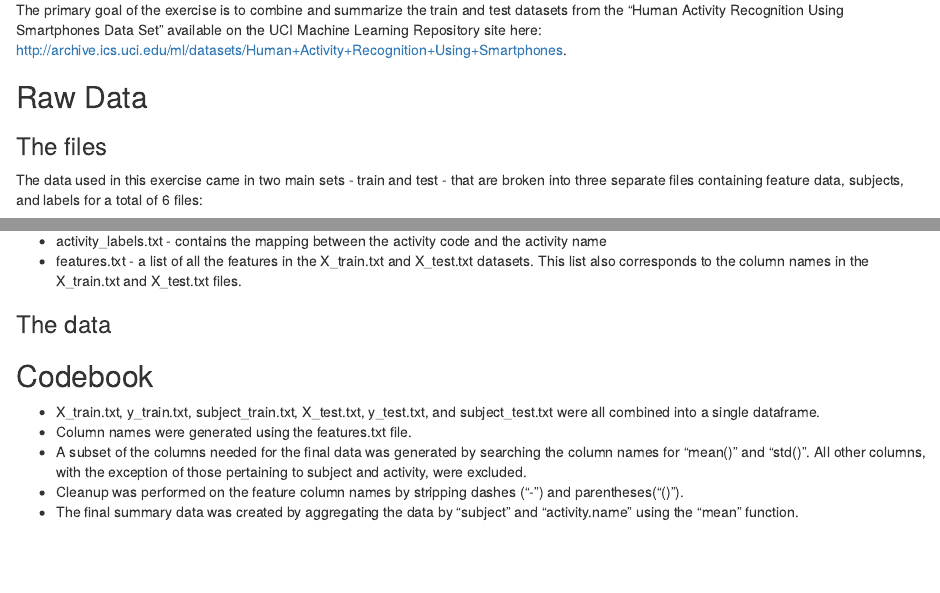
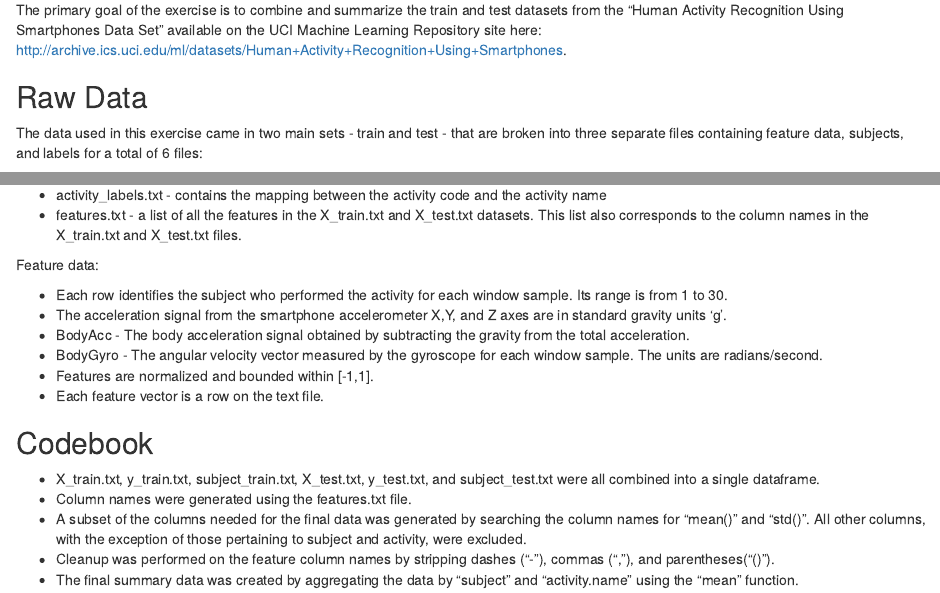
Before and after one commit to meganmilesoneill/datascience_tidydata, an R Markdown document (CodeBook.Rmd): the page in a window 1100 px wide, from 220 px down, and a second part further down, joined at a grey line. The pictures show the output file CodeBook.html that the author committed with the source, opened offline.

Commit message:
adding information about the features to the CodeBook.

```diff
--- a/CodeBook.Rmd
+++ b/CodeBook.Rmd
@@ -11,7 +11,7 @@ output: html_document
 The primary goal of the exercise is to combine and summarize the train and test datasets from the "Human Activity Recognition Using Smartphones Data Set" available on the UCI Machine Learning Repository site here: <http://archive.ics.uci.edu/ml/datasets/Human+Activity+Recognition+Using+Smartphones>.
 
 ## Raw Data
-### The files
+
 The data used in this exercise came in two main sets - train and test - that are broken into three separate files containing feature data, subjects, and labels for a total of 6 files:
 
 * X_train.txt - training feature data
@@ -28,6 +28,16 @@ Two additional files were used to process the data:
 * activity_labels.txt - contains the mapping between the activity code and the activity name
 * features.txt - a list of all the features in the X_train.txt and X_test.txt datasets.  This list also corresponds to the column names in the X_train.txt and X_test.txt files.
 
+Feature data:
+
+* Each row identifies the subject who performed the activity for each window sample. Its range is from 1 to 30.
+* The acceleration signal from the smartphone accelerometer X,Y, and Z axes are in standard gravity units 'g'.
+* BodyAcc - The body acceleration signal obtained by subtracting the gravity from the total acceleration.
+* BodyGyro - The angular velocity vector measured by the gyroscope for each window sample. The units are radians/second.
+* Features are normalized and bounded within [-1,1].
+* Each feature vector is a row on the text file.
+
+
 ## Codebook
 * X_train.txt, y_train.txt, subject_train.txt, X_test.txt, y_test.txt, and subject_test.txt were all combined into a single dataframe.
 * Column names were generated using the features.txt file.
```
Also changed, not shown: CodeBook.html.
